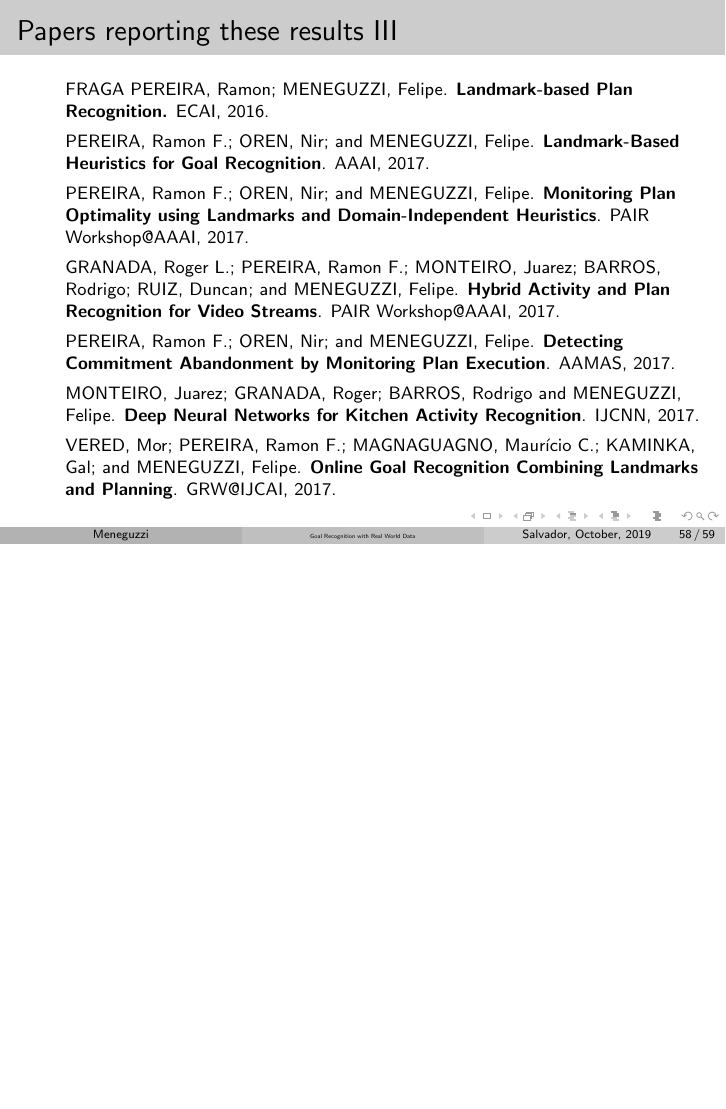
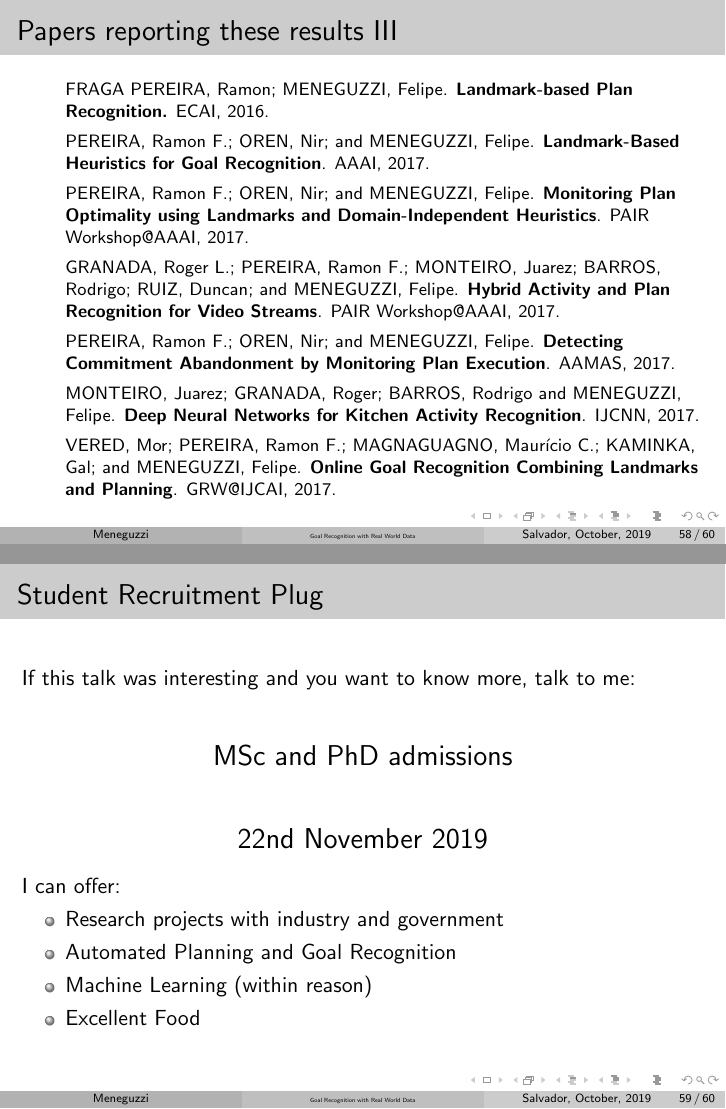
Before and after one commit to meneguzzi/plan-goal-recognition-talk, LaTeX slides (bracis-goal-recognition-presentation.tex): page 81 of 82 before the commit and pages 81 and 82 of 83 after it, the two joined at a grey line, the shorter picture padded with empty space. Compiled offline with pdfLaTeX.

Commit message:
Final version of the talk.

```diff
--- a/bracis-goal-recognition-presentation.tex
+++ b/bracis-goal-recognition-presentation.tex
@@ -2869,6 +2869,22 @@
 % 	\end{itemize}
 % \end{frame}
 
+\begin{frame}[c]\frametitle{Student Recruitment Plug}
+	If this talk was interesting and you want to know more, talk to me:\\[2em]
+	\begin{center}
+		{\Large
+		MSc and PhD admissions \\[2em] 22nd November 2019
+		}
+	\end{center}
+	I can offer:
+	\begin{itemize}
+		\item Research projects with industry and government
+		\item Automated Planning and Goal Recognition
+		\item Machine Learning (within reason)
+		\item Excellent Food
+	\end{itemize}
+\end{frame}
+
 
 
 	{
```
Also changed, not shown: bracis-goal-recognition-presentation.tex (28 more changed lines).
